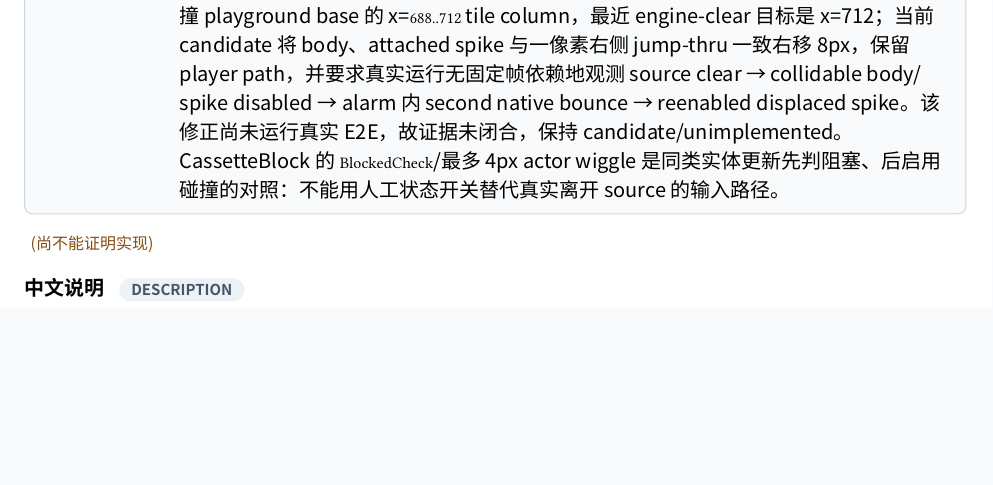
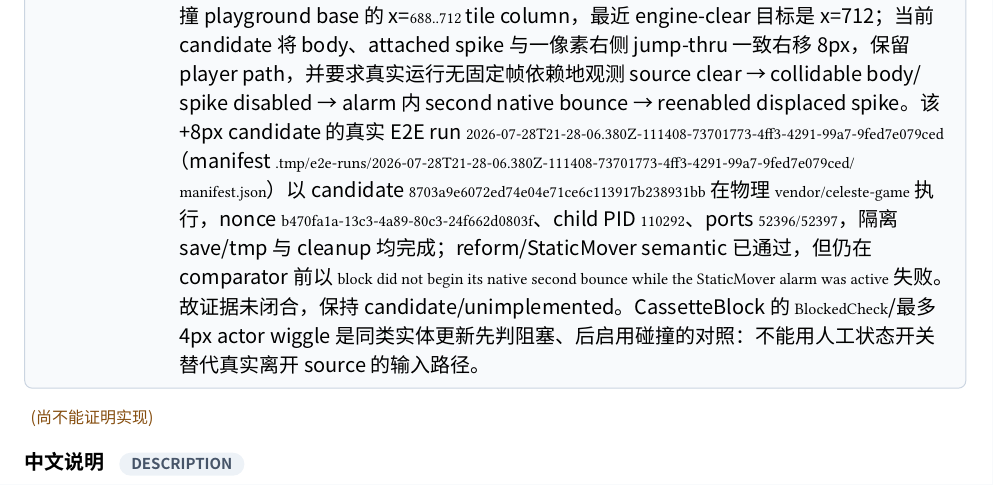
Before and after one commit to std-microblock/celeste-next-gym, a Typst document (docs/tech-handbook/main.typ, which reads docs/tech-handbook/techs/entity-tech/4-18-3-core-block-entity-displacement-ced.typ): part of page 131 of 182, cut so that both start at the same text, the shorter picture padded with empty space. Compiled offline with Typst 0.15; a missing font is replaced by an installed copy or a similar font.

Commit message:
core-block: record CED bounce E2E failure

```diff
--- a/docs/tech-handbook/techs/entity-tech/4-18-3-core-block-entity-displacement-ced.typ
+++ b/docs/tech-handbook/techs/entity-tech/4-18-3-core-block-entity-displacement-ced.typ
@@ -16,5 +16,5 @@
   rust-evidence: evidence(path: [crates/celeste-physics/src/types.rs; crates/celeste-physics/src/sim.rs], symbol: [BounceBlockSnapshot.static_movers_enabled / advance_bounce_blocks]),
   test-evidence: evidence(path: [crates/celeste-physics/src/sim.rs], symbol: [core_block_moves_disabled_spikes_before_the_reform_alarm_reenables_them / core_block_candidate_clears_source_body_before_reform_blocked_check]),
   e2e-evidence: none,
-  candidate-e2e: evidence(path: [scripts/e2e-real/scenarios/playground/entity-4.18.3-core-block-entity-displacement.ts; scripts/e2e-real/scenarios/reform-parts.ts; mods/CelesteGymCollector/Source/SnapshotCapture.cs; Celeste/CassetteBlock.cs], symbol: [entity-4.18.3-core-block-entity-displacement; TECH_ENTITY_4_18_3_CORE_BLOCK_ENTITY_DISPLACEMENT; SnapshotCapture.Capture; CassetteBlock.Update], note: [2026-07-28 隔离真实 Everest run `2026-07-28T17-36-38.746Z-100144-9db259b6-006d-47f8-94c5-9c22eb6ab9c1` 在 frame 35 破碎后至 frame 220 仍未观测 body reform；f131 才开始离开原位置，因而不能证明 BounceBlock 的 BlockedCheck 已获准。后续 run `2026-07-28T20-38-16.708Z-102272-918982d1-99fc-4303-aac0-2e11d3b37c1b` 使用 candidate `05068c326ae8905df434bcda5d0517188e5b6d3a`、物理 `vendor/celeste-game`、nonce `f2b659f3-3416-4383-954f-ad104c417a23` 与 child PID `84540`（ports `61774/61775`，隔离 save/tmp，cleanup 均完成）；telemetry 显示 f35 Broken、f134 timer 到零时 player 约 `(802,412)` 仍占 source x=`750..814`，故 BlockedCheck 拒绝，semantic gate 在 comparator 前报 body 未重组。最终实体 E2E run `2026-07-28T20-52-00.803Z-92716-aef55361-1f6a-4c87-ab77-f5da99211bb5`（manifest `.tmp/e2e-runs/2026-07-28T20-52-00.803Z-92716-aef55361-1f6a-4c87-ab77-f5da99211bb5/manifest.json`）以 candidate `fb76c7d84fa16f7dff9867c8a1e2585aca1c71f6` 在物理 `vendor/celeste-game` 执行，nonce `916eee4d-a519-4929-a018-ce834489e937`、child PID `64480`、ports `52735/52736`，隔离 save/tmp 与 cleanup 均完成；仍在 comparator 前以 `block body did not reform while its StaticMover remained disabled` 失败。测得该 candidate 的 x=704 reset body 撞 playground base 的 x=`688..712` tile column，最近 engine-clear 目标是 x=712；当前 candidate 将 body、attached spike 与一像素右侧 jump-thru 一致右移 8px，保留 player path，并要求真实运行无固定帧依赖地观测 source clear → collidable body/spike disabled → alarm 内 second native bounce → reenabled displaced spike。该修正尚未运行真实 E2E，故证据未闭合，保持 candidate/unimplemented。CassetteBlock 的 `BlockedCheck`/最多 4px actor wiggle 是同类实体更新先判阻塞、后启用碰撞的对照：不能用人工状态开关替代真实离开 source 的输入路径。]),
+  candidate-e2e: evidence(path: [scripts/e2e-real/scenarios/playground/entity-4.18.3-core-block-entity-displacement.ts; scripts/e2e-real/scenarios/reform-parts.ts; mods/CelesteGymCollector/Source/SnapshotCapture.cs; Celeste/CassetteBlock.cs], symbol: [entity-4.18.3-core-block-entity-displacement; TECH_ENTITY_4_18_3_CORE_BLOCK_ENTITY_DISPLACEMENT; SnapshotCapture.Capture; CassetteBlock.Update], note: [2026-07-28 隔离真实 Everest run `2026-07-28T17-36-38.746Z-100144-9db259b6-006d-47f8-94c5-9c22eb6ab9c1` 在 frame 35 破碎后至 frame 220 仍未观测 body reform；f131 才开始离开原位置，因而不能证明 BounceBlock 的 BlockedCheck 已获准。后续 run `2026-07-28T20-38-16.708Z-102272-918982d1-99fc-4303-aac0-2e11d3b37c1b` 使用 candidate `05068c326ae8905df434bcda5d0517188e5b6d3a`、物理 `vendor/celeste-game`、nonce `f2b659f3-3416-4383-954f-ad104c417a23` 与 child PID `84540`（ports `61774/61775`，隔离 save/tmp，cleanup 均完成）；telemetry 显示 f35 Broken、f134 timer 到零时 player 约 `(802,412)` 仍占 source x=`750..814`，故 BlockedCheck 拒绝，semantic gate 在 comparator 前报 body 未重组。最终实体 E2E run `2026-07-28T20-52-00.803Z-92716-aef55361-1f6a-4c87-ab77-f5da99211bb5`（manifest `.tmp/e2e-runs/2026-07-28T20-52-00.803Z-92716-aef55361-1f6a-4c87-ab77-f5da99211bb5/manifest.json`）以 candidate `fb76c7d84fa16f7dff9867c8a1e2585aca1c71f6` 在物理 `vendor/celeste-game` 执行，nonce `916eee4d-a519-4929-a018-ce834489e937`、child PID `64480`、ports `52735/52736`，隔离 save/tmp 与 cleanup 均完成；仍在 comparator 前以 `block body did not reform while its StaticMover remained disabled` 失败。测得该 candidate 的 x=704 reset body 撞 playground base 的 x=`688..712` tile column，最近 engine-clear 目标是 x=712；当前 candidate 将 body、attached spike 与一像素右侧 jump-thru 一致右移 8px，保留 player path，并要求真实运行无固定帧依赖地观测 source clear → collidable body/spike disabled → alarm 内 second native bounce → reenabled displaced spike。该 +8px candidate 的真实 E2E run `2026-07-28T21-28-06.380Z-111408-73701773-4ff3-4291-99a7-9fed7e079ced`（manifest `.tmp/e2e-runs/2026-07-28T21-28-06.380Z-111408-73701773-4ff3-4291-99a7-9fed7e079ced/manifest.json`）以 candidate `8703a9e6072ed74e04e71ce6c113917b238931bb` 在物理 `vendor/celeste-game` 执行，nonce `b470fa1a-13c3-4a89-80c3-24f662d0803f`、child PID `110292`、ports `52396/52397`，隔离 save/tmp 与 cleanup 均完成；reform/StaticMover semantic 已通过，但仍在 comparator 前以 `block did not begin its native second bounce while the StaticMover alarm was active` 失败。故证据未闭合，保持 candidate/unimplemented。CassetteBlock 的 `BlockedCheck`/最多 4px actor wiggle 是同类实体更新先判阻塞、后启用碰撞的对照：不能用人工状态开关替代真实离开 source 的输入路径。]),
 )
```
